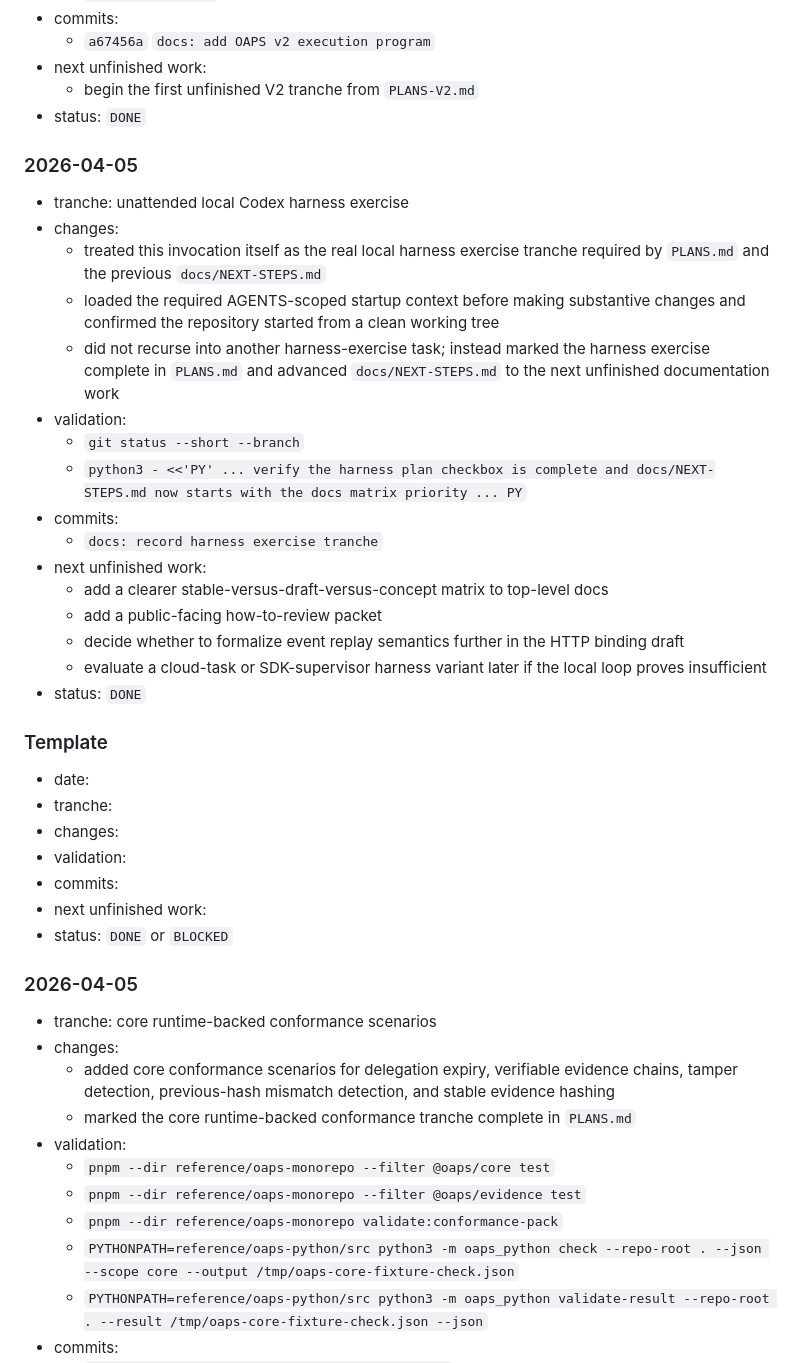
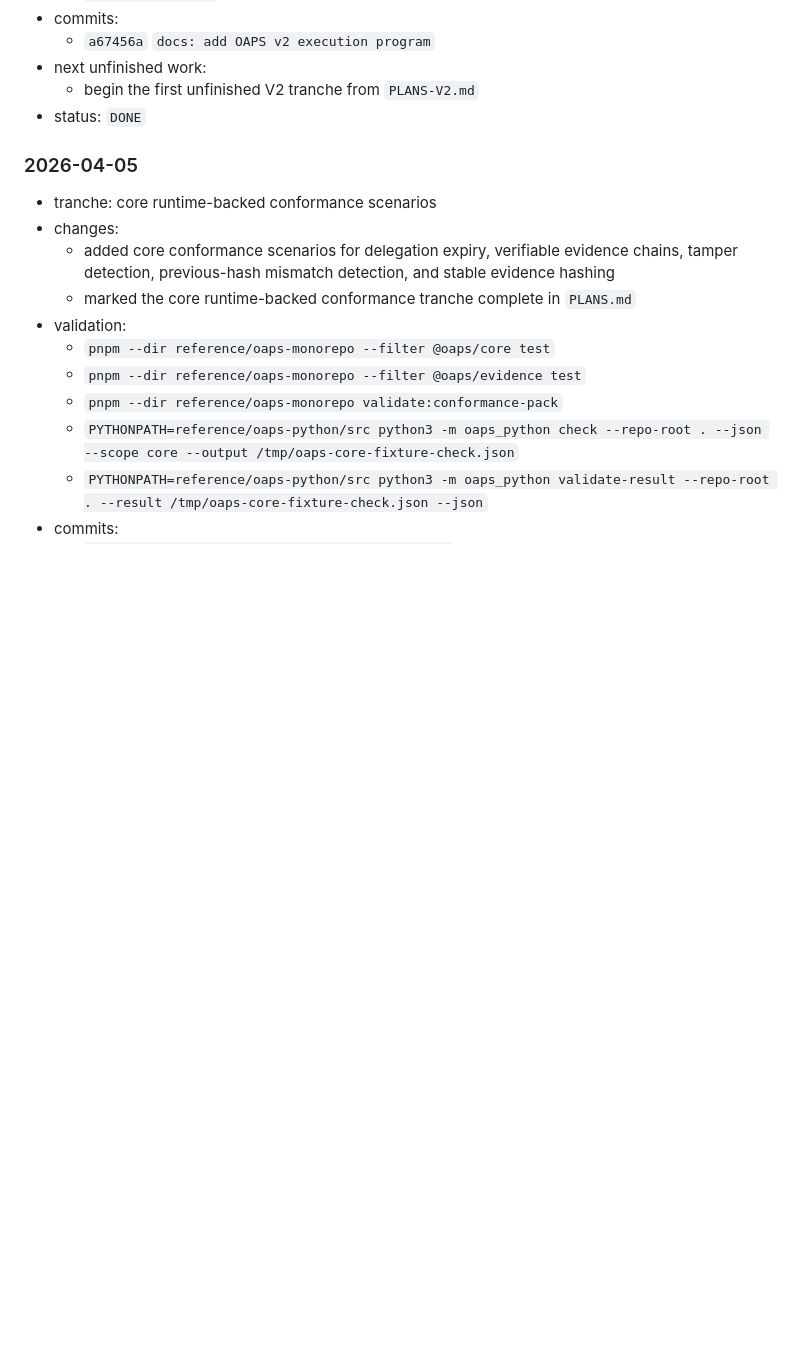
Before and after one commit to EfeDurmaz16/OAPS, a Markdown page: docs/STATUS.md, the part around one of its changes. Drawn GitHub-style; blank space fills up the shorter version.

```diff
--- a/docs/STATUS.md
+++ b/docs/STATUS.md
@@ -40,36 +91,6 @@ Append one entry per tranche:
 - next unfinished work:
   - begin the first unfinished V2 tranche from `PLANS-V2.md`
 - status: `DONE`
-
-
-### 2026-04-05
-
-- tranche: unattended local Codex harness exercise
-- changes:
-  - treated this invocation itself as the real local harness exercise tranche required by `PLANS.md` and the previous `docs/NEXT-STEPS.md`
-  - loaded the required AGENTS-scoped startup context before making substantive changes and confirmed the repository started from a clean working tree
-  - did not recurse into another harness-exercise task; instead marked the harness exercise complete in `PLANS.md` and advanced `docs/NEXT-STEPS.md` to the next unfinished documentation work
-- validation:
-  - `git status --short --branch`
-  - `python3 - <<'PY' ... verify the harness plan checkbox is complete and docs/NEXT-STEPS.md now starts with the docs matrix priority ... PY`
-- commits:
-  - `docs: record harness exercise tranche`
-- next unfinished work:
-  - add a clearer stable-versus-draft-versus-concept matrix to top-level docs
-  - add a public-facing how-to-review packet
-  - decide whether to formalize event replay semantics further in the HTTP binding draft
-  - evaluate a cloud-task or SDK-supervisor harness variant later if the local loop proves insufficient
-- status: `DONE`
-
-### Template
-
-- date:
-- tranche:
-- changes:
-- validation:
-- commits:
-- next unfinished work:
-- status: `DONE` or `BLOCKED`
 
 ### 2026-04-05
 
```
Also changed, not shown: other parts of docs/STATUS.md (+52 -1 lines), PLANS-V2.md (+2 -2 lines).
